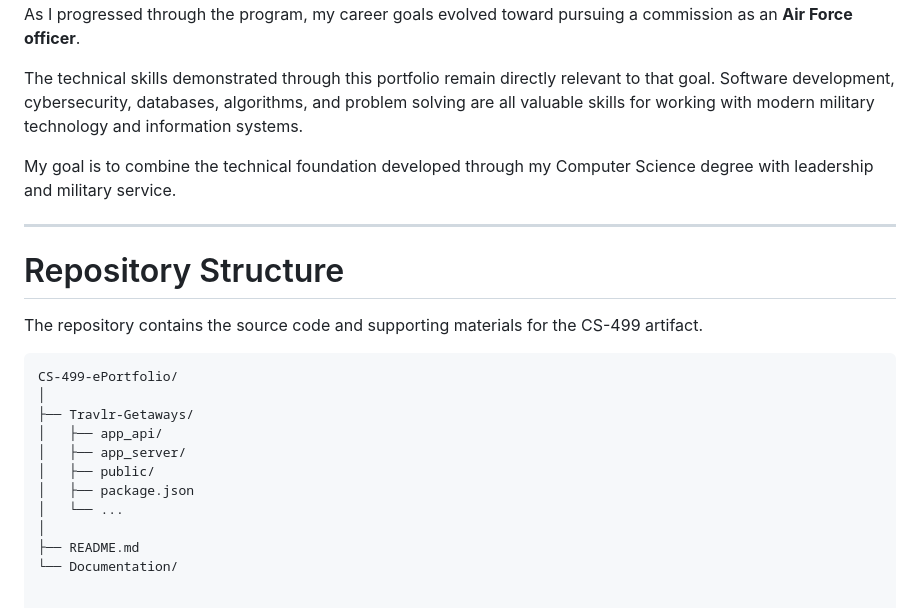
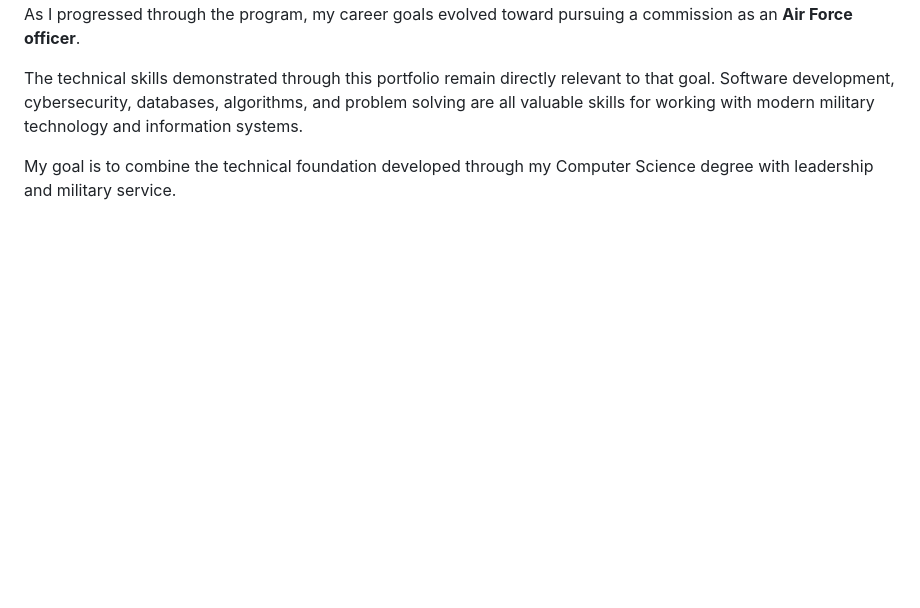
Before and after one commit to NoahJohnson2121/CS-499-ePortfolio, a Markdown page: README.md, the part around the change. Drawn GitHub-style; blank space fills up the shorter version.

````diff
--- a/README.md
+++ b/README.md
@@ -179,22 +179,3 @@ My Computer Science education originally led me toward careers in software devel
 The technical skills demonstrated through this portfolio remain directly relevant to that goal. Software development, cybersecurity, databases, algorithms, and problem solving are all valuable skills for working with modern military technology and information systems.
 
 My goal is to combine the technical foundation developed through my Computer Science degree with leadership and military service.
-
----
-
-# Repository Structure
-
-The repository contains the source code and supporting materials for the CS-499 artifact.
-
-```text
-CS-499-ePortfolio/
-│
-├── Travlr-Getaways/
-│   ├── app_api/
-│   ├── app_server/
-│   ├── public/
-│   ├── package.json
-│   └── ...
-│
-├── README.md
-└── Documentation/
````
